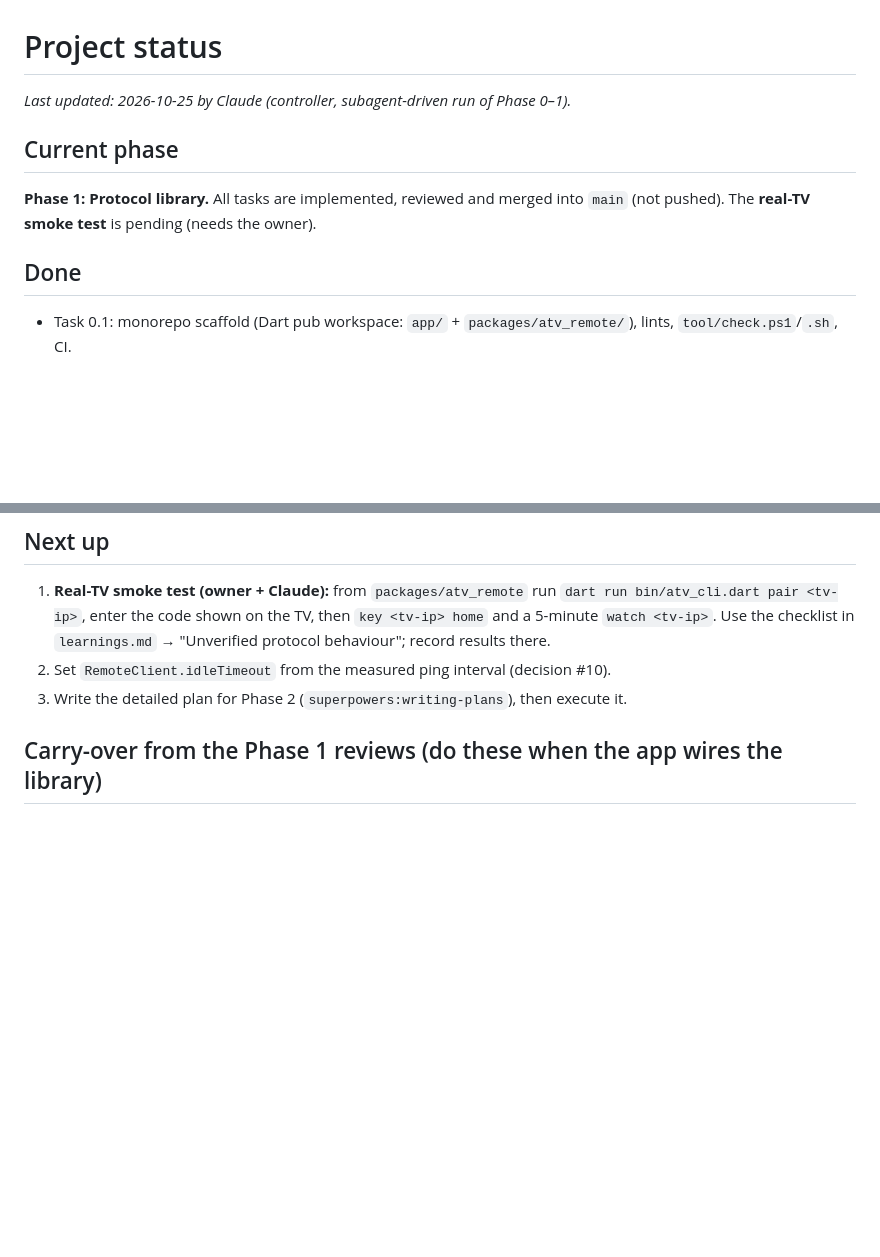
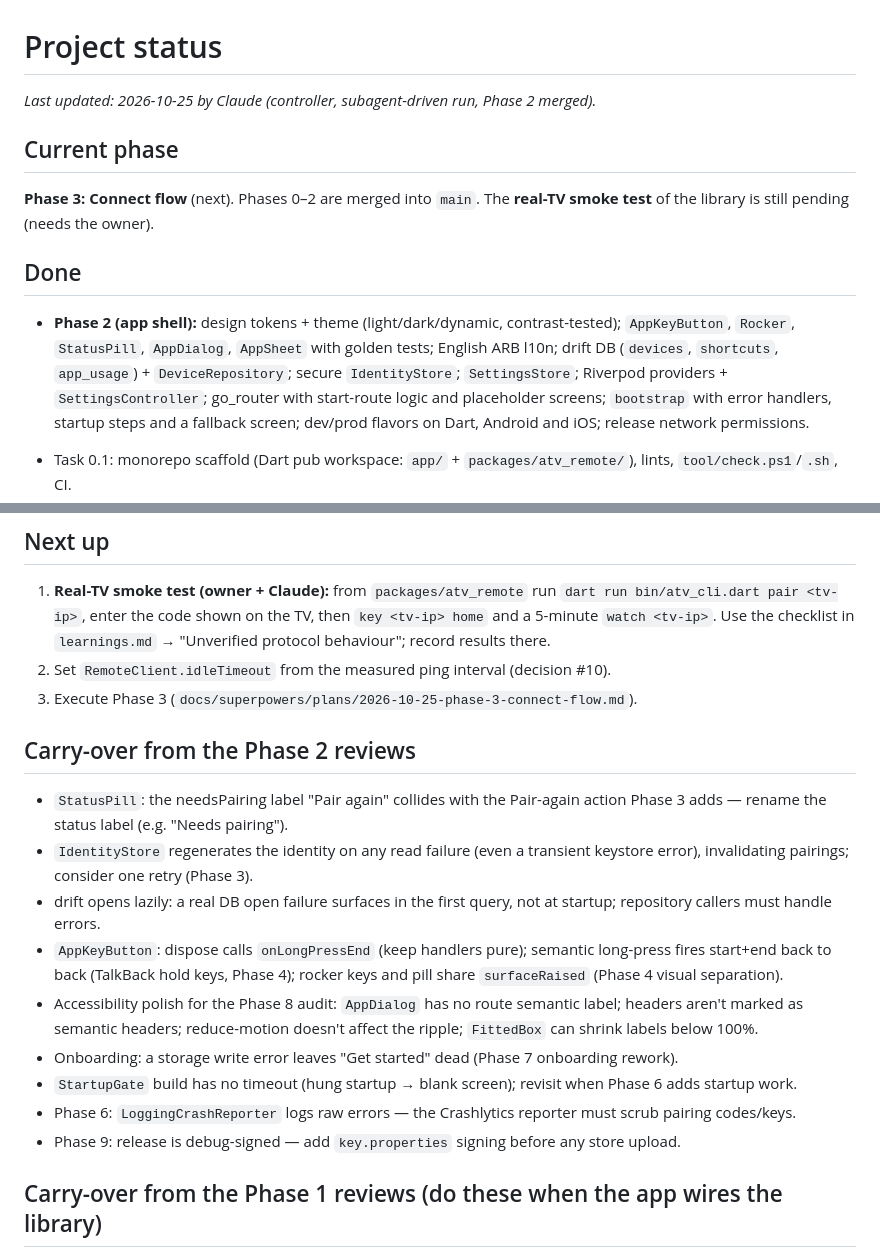
Before and after one commit to digitallinked/androidtv-remotecontrol, a Markdown page: docs/knowledge/status.md, 2 parts joined by grey strips. GitHub-like rendering; blank space fills up the shorter version.

Commit message:
docs: record Phase 2 status, decisions and learnings
Co-Authored-By: Claude Opus 5.5 <noreply@anthropic.com>

```diff
--- a/docs/knowledge/status.md
+++ b/docs/knowledge/status.md
@@ -1,12 +1,14 @@
 # Project status
 
-_Last updated: 2026-10-25 by Claude (controller, subagent-driven run of Phase 0–1)._
+_Last updated: 2026-10-25 by Claude (controller, subagent-driven run, Phase 2 merged)._
 
 ## Current phase
 
-**Phase 1: Protocol library.** All tasks are implemented, reviewed and merged into `main` (not pushed). The **real-TV smoke test** is pending (needs the owner).
+**Phase 3: Connect flow** (next). Phases 0–2 are merged into `main`. The **real-TV smoke test** of the library is still pending (needs the owner).
 
 ## Done
+
+- **Phase 2 (app shell):** design tokens + theme (light/dark/dynamic, contrast-tested); `AppKeyButton`, `Rocker`, `StatusPill`, `AppDialog`, `AppSheet` with golden tests; English ARB l10n; drift DB (`devices`, `shortcuts`, `app_usage`) + `DeviceRepository`; secure `IdentityStore`; `SettingsStore`; Riverpod providers + `SettingsController`; go_router with start-route logic and placeholder screens; `bootstrap` with error handlers, startup steps and a fallback screen; dev/prod flavors on Dart, Android and iOS; release network permissions.
 
 - Task 0.1: monorepo scaffold (Dart pub workspace: `app/` + `packages/atv_remote/`), lints, `tool/check.ps1`/`.sh`, CI.
 - Task 1.1: protobufs from androidtvremote2, generated Dart committed (`tool/gen_proto.ps1`/`.sh`).
@@ -27,7 +29,19 @@ _Nothing._
 
 1. **Real-TV smoke test (owner + Claude):** from `packages/atv_remote` run `dart run bin/atv_cli.dart pair <tv-ip>`, enter the code shown on the TV, then `key <tv-ip> home` and a 5-minute `watch <tv-ip>`. Use the checklist in `learnings.md` → "Unverified protocol behaviour"; record results there.
 2. Set `RemoteClient.idleTimeout` from the measured ping interval (decision #10).
-3. Write the detailed plan for Phase 2 (`superpowers:writing-plans`), then execute it.
+3. Execute Phase 3 (`docs/superpowers/plans/2026-10-25-phase-3-connect-flow.md`).
+
+## Carry-over from the Phase 2 reviews
+
+- `StatusPill`: the needsPairing label "Pair again" collides with the Pair-again action Phase 3 adds — rename the status label (e.g. "Needs pairing").
+- `IdentityStore` regenerates the identity on any read failure (even a transient keystore error), invalidating pairings; consider one retry (Phase 3).
+- drift opens lazily: a real DB open failure surfaces in the first query, not at startup; repository callers must handle errors.
+- `AppKeyButton`: dispose calls `onLongPressEnd` (keep handlers pure); semantic long-press fires start+end back to back (TalkBack hold keys, Phase 4); rocker keys and pill share `surfaceRaised` (Phase 4 visual separation).
+- Accessibility polish for the Phase 8 audit: `AppDialog` has no route semantic label; headers aren't marked as semantic headers; reduce-motion doesn't affect the ripple; `FittedBox` can shrink labels below 100%.
+- Onboarding: a storage write error leaves "Get started" dead (Phase 7 onboarding rework).
+- `StartupGate` build has no timeout (hung startup → blank screen); revisit when Phase 6 adds startup work.
+- Phase 6: `LoggingCrashReporter` logs raw errors — the Crashlytics reporter must scrub pairing codes/keys.
+- Phase 9: release is debug-signed — add `key.properties` signing before any store upload.
 
 ## Carry-over from the Phase 1 reviews (do these when the app wires the library)
 
```
Also changed, not shown: docs/knowledge/decisions.md (+8 -0 lines), docs/knowledge/learnings.md (+11 -0 lines).
